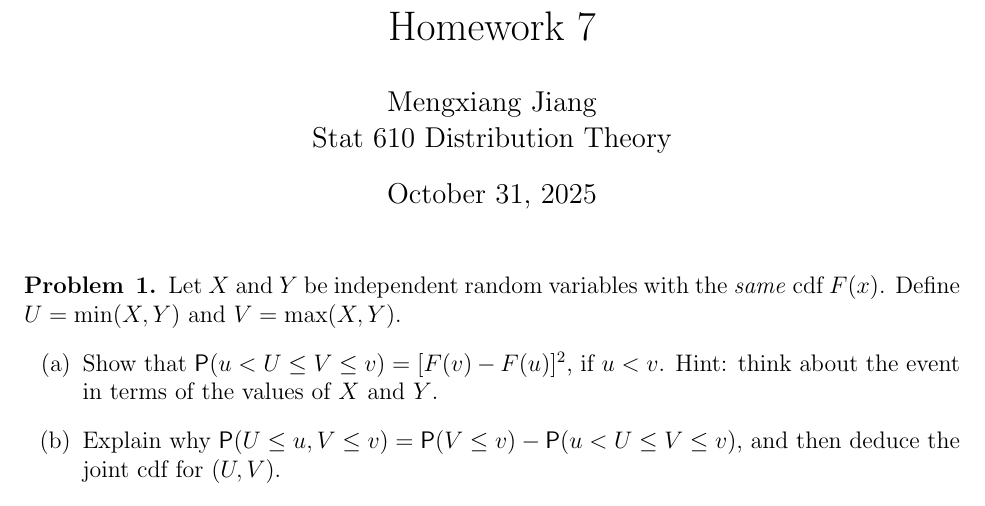
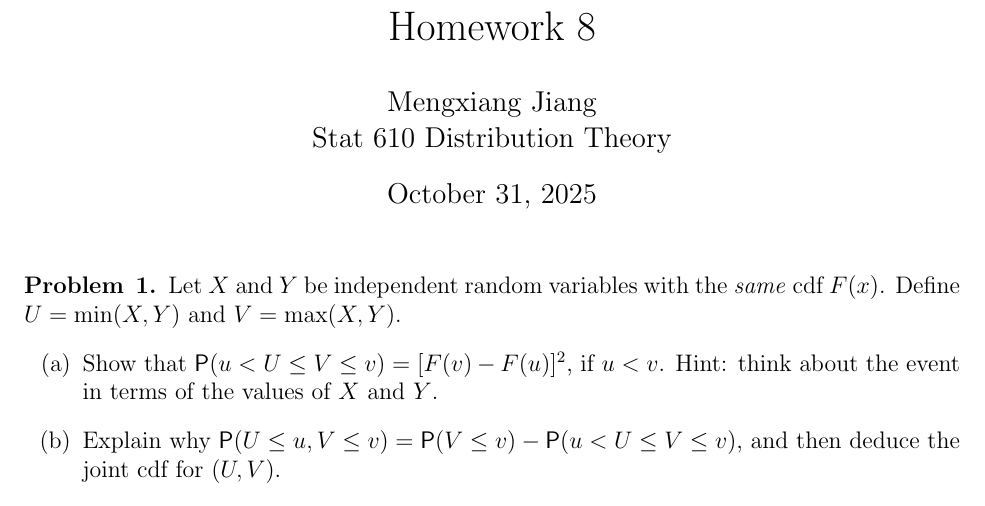
Before and after one commit to kumj2028/Stat-610-Distribution-Theory, a LaTeX problem sheet (hw8/hw8.tex): part of page 1 of 12, cut so that both start at the same text. Compiled offline with pdfLaTeX.

Commit message:
forgot to change name to hw8

```diff
--- a/hw8/hw8.tex
+++ b/hw8/hw8.tex
@@ -105,7 +105,7 @@
 %                         Start here
 % --------------------------------------------------------------
 
-\title{Homework 7}%replace X with the appropriate number
+\title{Homework 8}%replace X with the appropriate number
 \author{Mengxiang Jiang\\ %replace with your name
 Stat 610 Distribution Theory} %if necessary, replace with your course title
 
```
Also changed, not shown: hw8/hw8.pdf.
